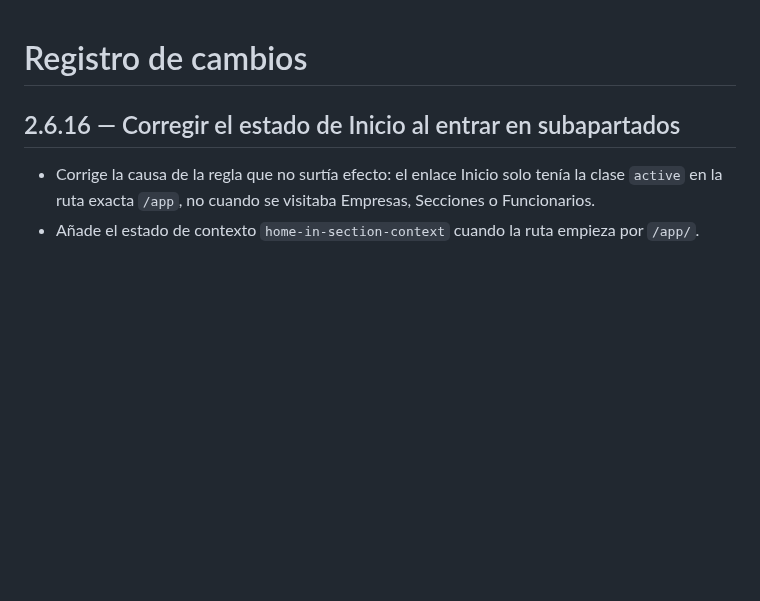
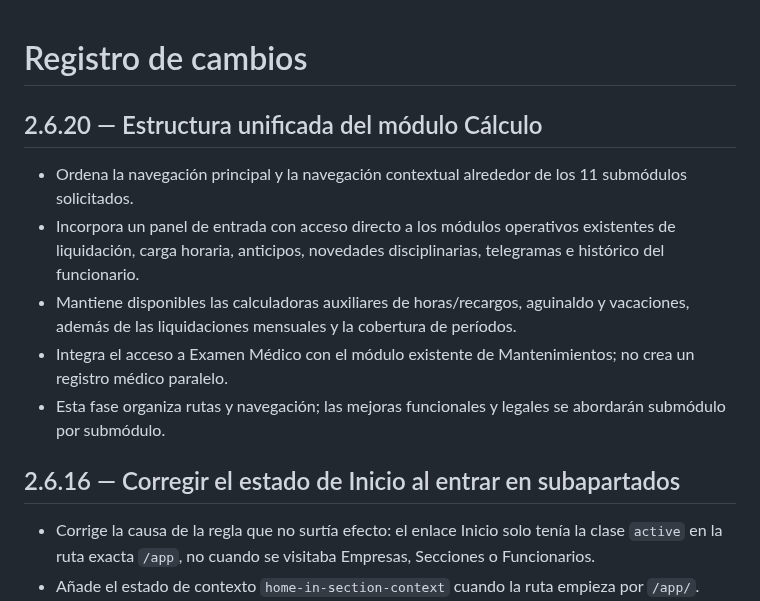
Before and after one commit to BRUNOBENOV/DIGIT-LABORAL, a Markdown page: CHANGELOG.md, the part around the change. Rendered like a GitHub page; blank space fills up the shorter version.

Commit message:
docs: registrar estructura de Cálculo v2.6.20

```diff
--- a/CHANGELOG.md
+++ b/CHANGELOG.md
@@ -1,4 +1,13 @@
 # Registro de cambios
+
+## 2.6.20 — Estructura unificada del módulo Cálculo
+
+- Ordena la navegación principal y la navegación contextual alrededor de los 11 submódulos solicitados.
+- Incorpora un panel de entrada con acceso directo a los módulos operativos existentes de liquidación, carga horaria, anticipos, novedades disciplinarias, telegramas e histórico del funcionario.
+- Mantiene disponibles las calculadoras auxiliares de horas/recargos, aguinaldo y vacaciones, además de las liquidaciones mensuales y la cobertura de períodos.
+- Integra el acceso a Examen Médico con el módulo existente de Mantenimientos; no crea un registro médico paralelo.
+- Esta fase organiza rutas y navegación; las mejoras funcionales y legales se abordarán submódulo por submódulo.
+
 ## 2.6.16 — Corregir el estado de Inicio al entrar en subapartados
 
 - Corrige la causa de la regla que no surtía efecto: el enlace Inicio solo tenía la clase `active` en la ruta exacta `/app`, no cuando se visitaba Empresas, Secciones o Funcionarios.
```
